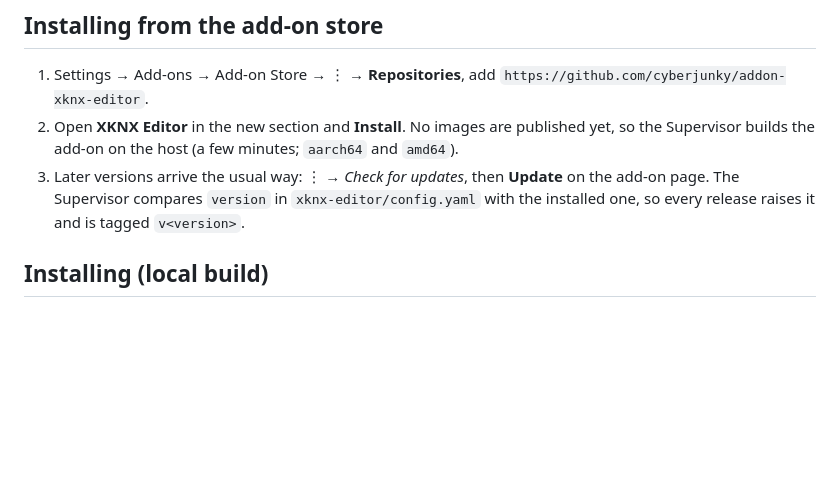
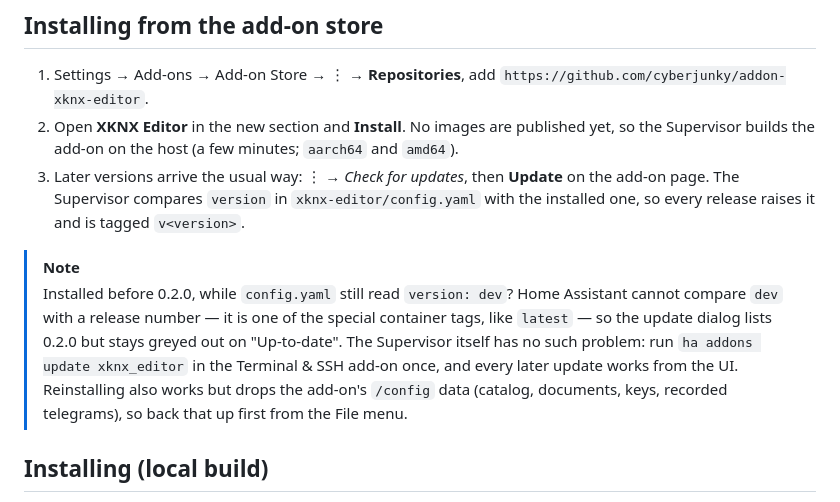
Before and after one commit to cyberjunky/addon-xknx-editor, a Markdown page: README.md, the part around the change. Drawn GitHub-style; blank space fills up the shorter version.

Commit message:
README: how to get past an add-on installed while the version read dev

```diff
--- a/README.md
+++ b/README.md
@@ -69,6 +69,14 @@ User documentation for the add-on itself is in [xknx-editor/DOCS.md](xknx-editor
    page. The Supervisor compares `version` in `xknx-editor/config.yaml` with the installed one,
    so every release raises it and is tagged `v<version>`.
 
+> [!NOTE]
+> Installed before 0.2.0, while `config.yaml` still read `version: dev`? Home Assistant cannot
+> compare `dev` with a release number — it is one of the special container tags, like `latest` —
+> so the update dialog lists 0.2.0 but stays greyed out on "Up-to-date". The Supervisor itself has
+> no such problem: run `ha addons update xknx_editor` in the Terminal & SSH add-on once, and every
+> later update works from the UI. Reinstalling also works but drops the add-on's `/config` data
+> (catalog, documents, keys, recorded telegrams), so back that up first from the File menu.
+
 ## Installing (local build)
 
 1. Copy the `xknx-editor/` folder into your Home Assistant `addons` share as
```
